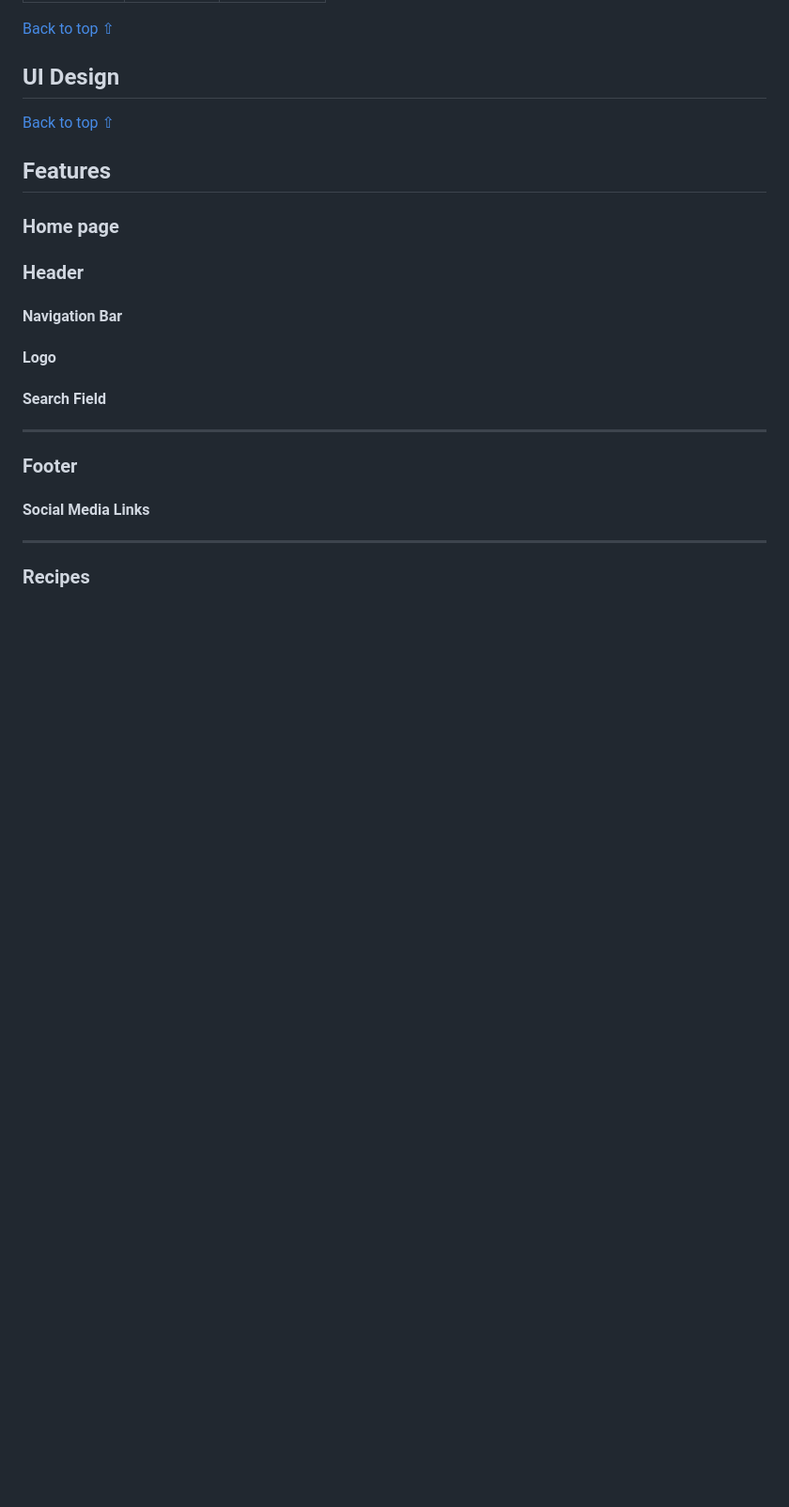
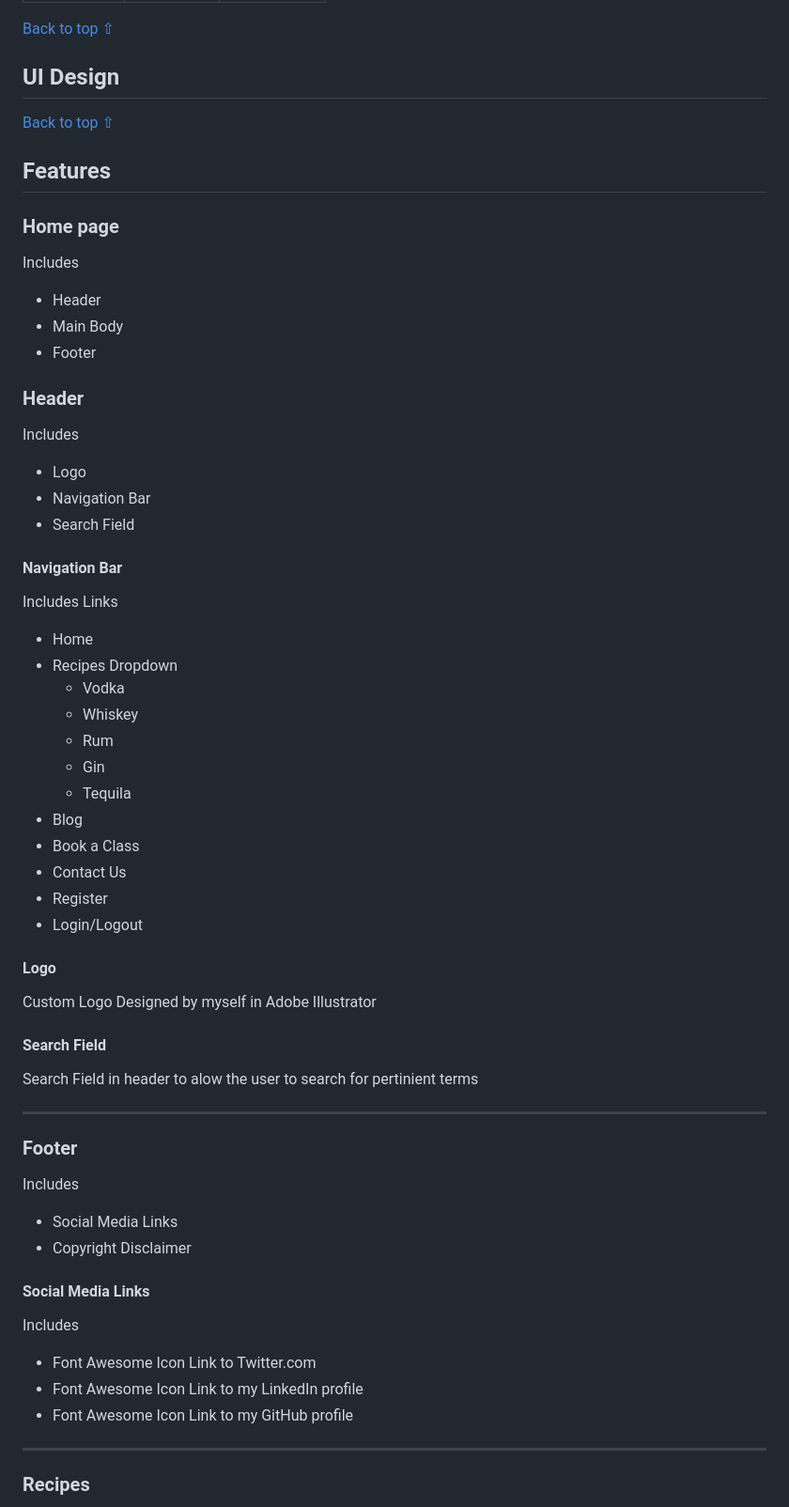
Before and after one commit to Fergie-B/On-The-Rocks, a Markdown page: README.md, the part around one of its changes. Shown at 94% size. GitHub-like rendering; blank space fills up the shorter version.

```diff
--- a/README.md
+++ b/README.md
@@ -234,20 +234,50 @@ down into Site navigation, Site Design, User Recipes and User Interaction to bet
 ## Features
 
 ### Home page
+Includes
+- Header
+- Main Body
+- Footer
 
 ### Header
+Includes
+- Logo
+- Navigation Bar
+- Search Field
 
 #### Navigation Bar
+Includes Links
+- Home
+- Recipes Dropdown
+  - Vodka
+  - Whiskey
+  - Rum
+  - Gin
+  - Tequila
+- Blog
+- Book a Class
+- Contact Us
+- Register
+- Login/Logout
 
 #### Logo
+Custom Logo Designed by myself in Adobe Illustrator
 
 #### Search Field
+Search Field in header to alow the user to search for pertinient terms
 
 <hr>
 
 ### Footer
+Includes
+- Social Media Links
+- Copyright Disclaimer
 
 #### Social Media Links
+Includes
+- Font Awesome Icon Link to Twitter.com
+- Font Awesome Icon Link to my LinkedIn profile
+- Font Awesome Icon Link to my GitHub profile
 
 <hr>
 
```
Also changed, not shown: other parts of README.md (+38 -0 lines).
